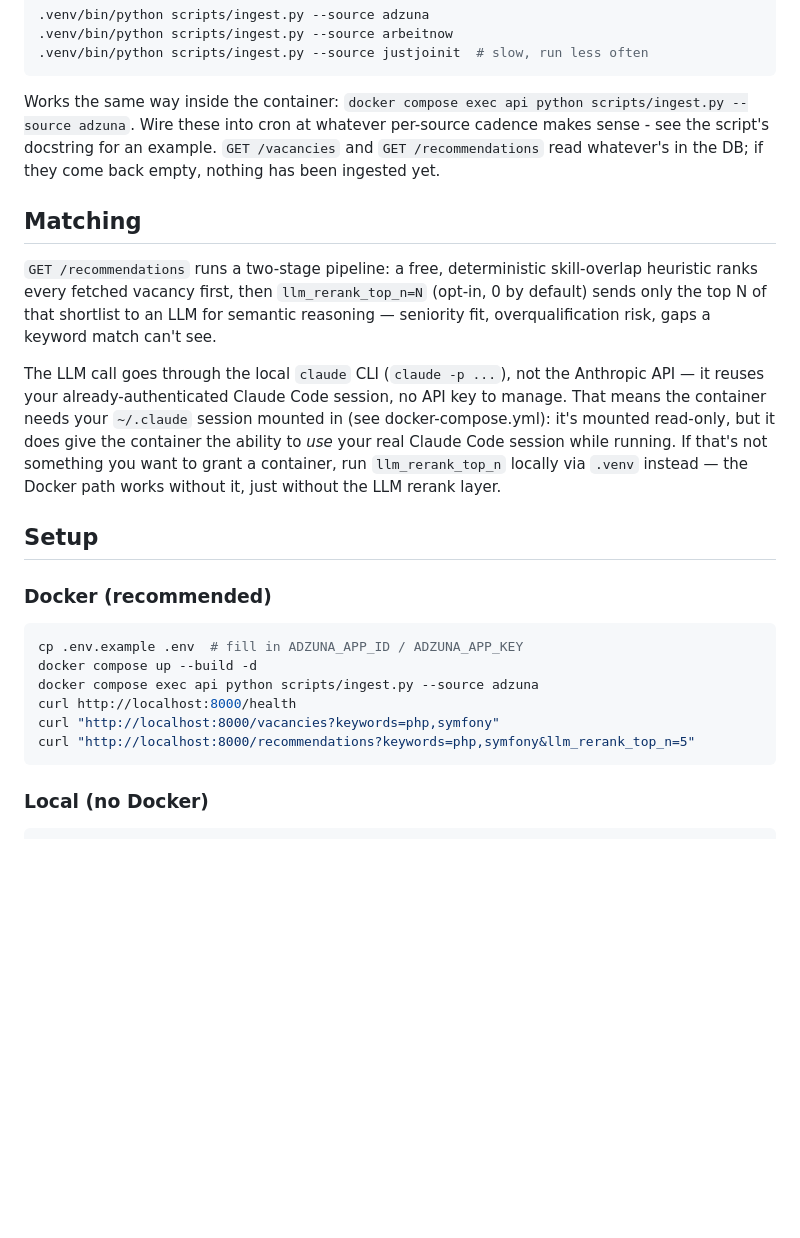
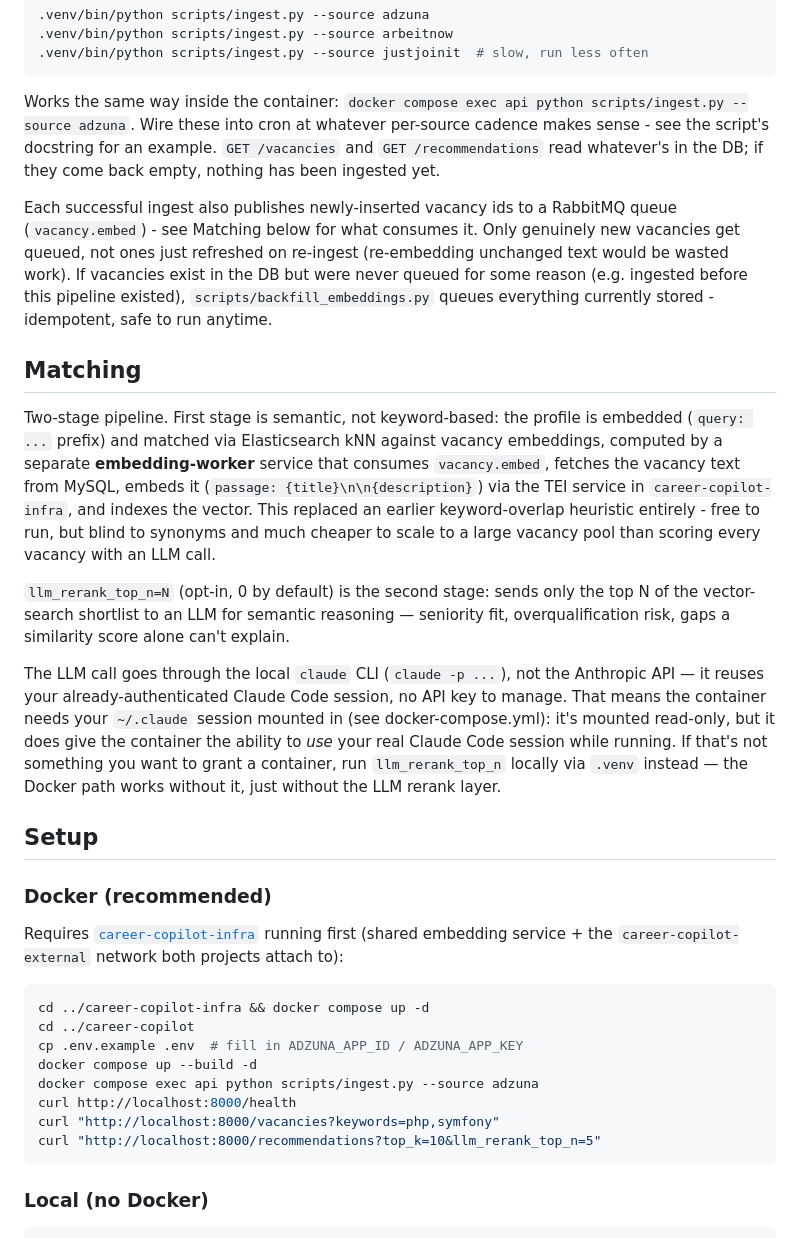
Before and after one commit to ForceCry/career-copilot, a Markdown page: README.md, the part around the change. Rendered like a GitHub page; blank space fills up the shorter version.

Commit message:
Document the vector search architecture in README
Explains the queue-based embedding pipeline (ingest -> RabbitMQ ->
embedding-worker -> Elasticsearch), the backfill script, and that
career-copilot-infra must be running first for the Docker path.

````diff
--- a/README.md
+++ b/README.md
@@ -46,13 +46,30 @@ per-source cadence makes sense - see the script's docstring for an example.
 `GET /vacancies` and `GET /recommendations` read whatever's in the DB; if
 they come back empty, nothing has been ingested yet.
 
+Each successful ingest also publishes newly-inserted vacancy ids to a
+RabbitMQ queue (`vacancy.embed`) - see Matching below for what consumes it.
+Only genuinely new vacancies get queued, not ones just refreshed on
+re-ingest (re-embedding unchanged text would be wasted work). If vacancies
+exist in the DB but were never queued for some reason (e.g. ingested before
+this pipeline existed), `scripts/backfill_embeddings.py` queues everything
+currently stored - idempotent, safe to run anytime.
+
 ## Matching
 
-`GET /recommendations` runs a two-stage pipeline: a free, deterministic
-skill-overlap heuristic ranks every fetched vacancy first, then
-`llm_rerank_top_n=N` (opt-in, 0 by default) sends only the top N of that
-shortlist to an LLM for semantic reasoning — seniority fit, overqualification
-risk, gaps a keyword match can't see.
+Two-stage pipeline. First stage is semantic, not keyword-based: the
+profile is embedded (`query: ...` prefix) and matched via Elasticsearch
+kNN against vacancy embeddings, computed by a separate **embedding-worker**
+service that consumes `vacancy.embed`, fetches the vacancy text from
+MySQL, embeds it (`passage: {title}\n\n{description}`) via the TEI service
+in `career-copilot-infra`, and indexes the vector. This replaced an
+earlier keyword-overlap heuristic entirely - free to run, but blind to
+synonyms and much cheaper to scale to a large vacancy pool than scoring
+every vacancy with an LLM call.
+
+`llm_rerank_top_n=N` (opt-in, 0 by default) is the second stage: sends
+only the top N of the vector-search shortlist to an LLM for semantic
+reasoning — seniority fit, overqualification risk, gaps a similarity
+score alone can't explain.
 
 The LLM call goes through the local `claude` CLI (`claude -p ...`), not the
 Anthropic API — it reuses your already-authenticated Claude Code session, no
@@ -67,13 +84,19 @@ without it, just without the LLM rerank layer.
 
 ### Docker (recommended)
 
+Requires [`career-copilot-infra`](../career-copilot-infra) running first
+(shared embedding service + the `career-copilot-external` network both
+projects attach to):
+
 ```bash
+cd ../career-copilot-infra && docker compose up -d
+cd ../career-copilot
 cp .env.example .env  # fill in ADZUNA_APP_ID / ADZUNA_APP_KEY
 docker compose up --build -d
 docker compose exec api python scripts/ingest.py --source adzuna
 curl http://localhost:8000/health
 curl "http://localhost:8000/vacancies?keywords=php,symfony"
-curl "http://localhost:8000/recommendations?keywords=php,symfony&llm_rerank_top_n=5"
+curl "http://localhost:8000/recommendations?top_k=10&llm_rerank_top_n=5"
 ```
 
 ### Local (no Docker)
````
